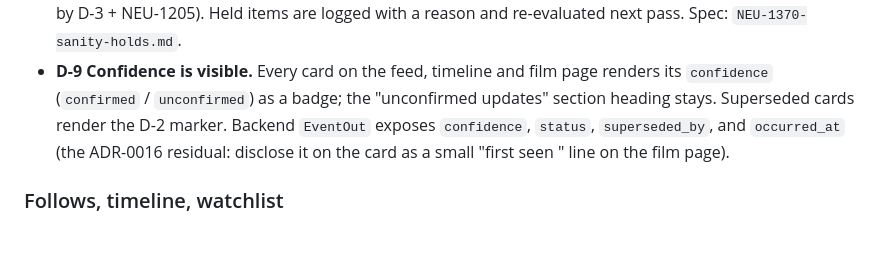
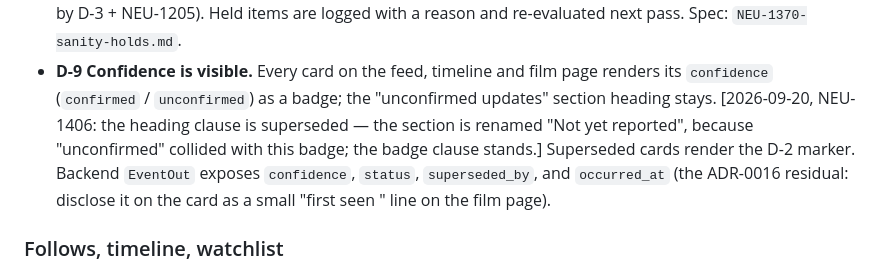
Before and after one commit to neuroticsasquat-ch/upcoming-movies-backend, a Markdown page: docs/specs/bl-consumer-pivot-project-spec.md, the part around the change. Drawn GitHub-style; blank space fills up the shorter version.

```diff
--- a/docs/specs/bl-consumer-pivot-project-spec.md
+++ b/docs/specs/bl-consumer-pivot-project-spec.md
@@ -147,7 +147,9 @@ Numbered so tickets can cite them (`D-n`).
   reason and re-evaluated next pass. Spec: `NEU-1370-sanity-holds.md`.
 - **D-9 Confidence is visible.** Every card on the feed, timeline and film page renders its
   `confidence` (`confirmed` / `unconfirmed`) as a badge; the "unconfirmed updates" section heading
-  stays. Superseded cards render the D-2 marker. Backend `EventOut` exposes `confidence`,
+  stays. [2026-09-20, NEU-1406: the heading clause is superseded — the section is renamed
+  "Not yet reported", because "unconfirmed" collided with this badge; the badge clause stands.]
+  Superseded cards render the D-2 marker. Backend `EventOut` exposes `confidence`,
   `status`, `superseded_by`, and `occurred_at` (the ADR-0016 residual: disclose it on the card
   as a small "first seen <date>" line on the film page).
 
```
Also changed, not shown: CONTEXT.md (+9 -7 lines), docs/adr/0014-catalog-sourced-events.md (+17 -0 lines).
